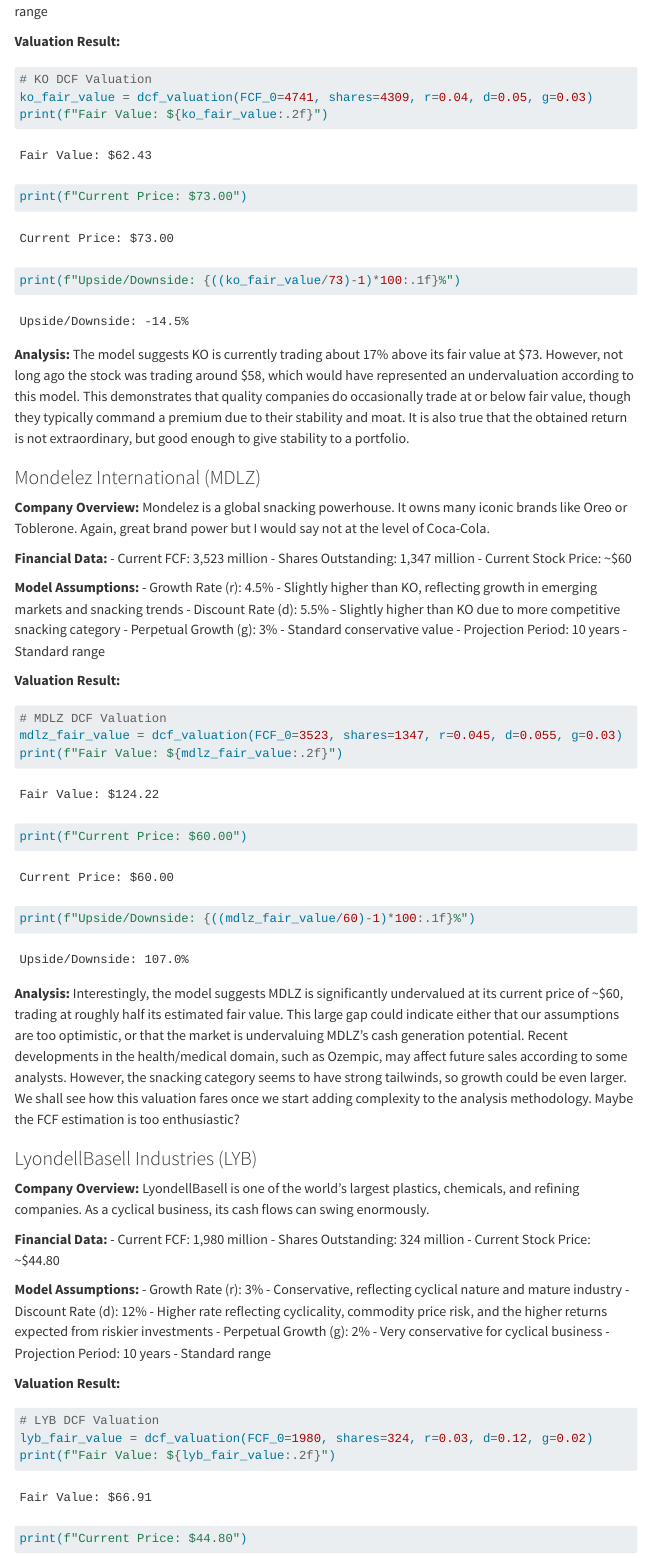
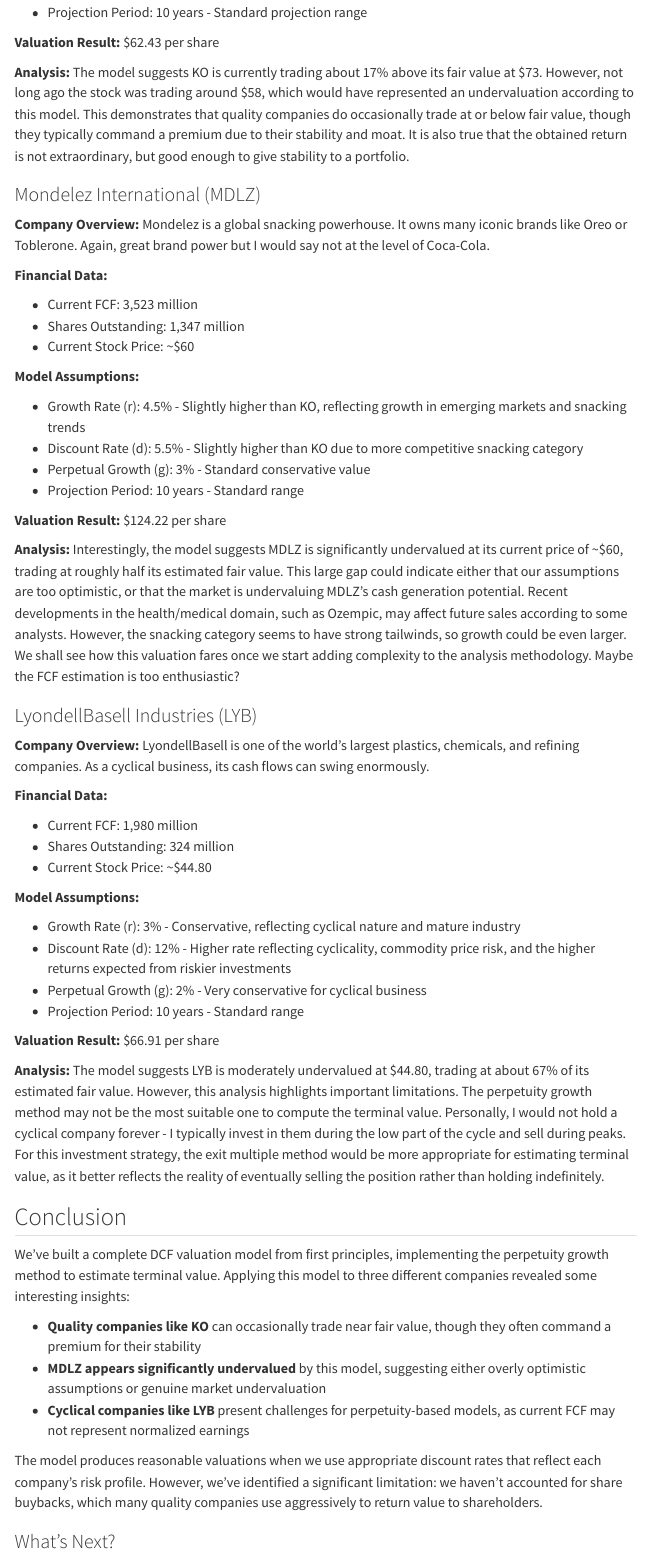
Before and after one commit to GreenSproutsInvesting/greensproutsinvesting.github.io, a Quarto document (posts/dcf-basics/post.qmd): the page in a window 1100 px wide, from 6140 px down before the commit and from 6280 px down after it. Rendered offline with R 4.5, knitr and Pandoc in place of Quarto, with nearby package versions; menus at the side of the page are left out; long lines of code are wrapped.

Commit message:
Fixed DCF basics post

````diff
--- a/posts/dcf-basics/post.qmd
+++ b/posts/dcf-basics/post.qmd
@@ -233,25 +233,19 @@
 **Company Overview:** Who doesn't know Coca-Cola? Coca-cola is a global beverage leader with one of the strongest brand portfolios in the world.
 
 **Financial Data:**
+
 - Current FCF: 4,741 million
 - Shares Outstanding: 4,309 million
 - Current Stock Price: ~$73
 
 **Model Assumptions:**
+
 - Growth Rate (r): 4% - Quite conservative growth reflecting mature market but international expansion opportunities
 - Discount Rate (d): 5% - Low rate reflecting stable cash flows and strong competitive moat. It is probably unrealistic to ask much higher returns from such a company
 - Perpetual Growth (g): 3% - Again quite conservative
 - Projection Period: 10 years - Standard projection range
 
-**Valuation Result:**
-
-```{python}
-# KO DCF Valuation
-ko_fair_value = dcf_valuation(FCF_0=4741, shares=4309, r=0.04, d=0.05, g=0.03)
-print(f"Fair Value: ${ko_fair_value:.2f}")
-print(f"Current Price: $73.00")
-print(f"Upside/Downside: {((ko_fair_value/73)-1)*100:.1f}%")
-```
+**Valuation Result:** $62.43 per share
 
 **Analysis:** The model suggests KO is currently trading about 17% above its fair value at $73. However, not long ago the stock was trading around $58, which would have represented an undervaluation according to this model. This demonstrates that quality companies do occasionally trade at or below fair value, though they typically command a premium due to their stability and moat. It is also true that the obtained return is not extraordinary, but good enough to give stability to a portfolio.
 
@@ -260,25 +254,19 @@
 **Company Overview:** Mondelez is a global snacking powerhouse. It owns many iconic brands like Oreo or Toblerone. Again, great brand power but I would say not at the level of Coca-Cola.
 
 **Financial Data:**
+
 - Current FCF: 3,523 million
 - Shares Outstanding: 1,347 million
 - Current Stock Price: ~$60
 
 **Model Assumptions:**
+
 - Growth Rate (r): 4.5% - Slightly higher than KO, reflecting growth in emerging markets and snacking trends
 - Discount Rate (d): 5.5% - Slightly higher than KO due to more competitive snacking category
 - Perpetual Growth (g): 3% - Standard conservative value
 - Projection Period: 10 years - Standard range
 
-**Valuation Result:**
-
-```{python}
-# MDLZ DCF Valuation
-mdlz_fair_value = dcf_valuation(FCF_0=3523, shares=1347, r=0.045, d=0.055, g=0.03)
-print(f"Fair Value: ${mdlz_fair_value:.2f}")
-print(f"Current Price: $60.00")
-print(f"Upside/Downside: {((mdlz_fair_value/60)-1)*100:.1f}%")
-```
+**Valuation Result:** $124.22 per share
 
 **Analysis:** Interestingly, the model suggests MDLZ is significantly undervalued at its current price of ~$60, trading at roughly half its estimated fair value. This large gap could indicate either that our assumptions are too optimistic, or that the market is undervaluing MDLZ's cash generation potential. Recent developments in the health/medical domain, such as Ozempic, may affect future sales according to some analysts. However, the snacking category seems to have strong tailwinds, so growth could be even larger. We shall see how this valuation fares once we start adding complexity to the analysis methodology. Maybe the FCF estimation is too enthusiastic?
 
@@ -287,19 +275,16 @@
 **Company Overview:** LyondellBasell is one of the world's largest plastics, chemicals, and refining companies. As a cyclical business, its cash flows can swing enormously.
 
 **Financial Data:**
+
 - Current FCF: 1,980 million
 - Shares Outstanding: 324 million
 - Current Stock Price: ~$44.80
 
 **Model Assumptions:**
+
 - Growth Rate (r): 3% - Conservative, reflecting cyclical nature and mature industry
 - Discount Rate (d): 12% - Higher rate reflecting cyclicality, commodity price risk, and the higher returns expected from riskier investments
 - Perpetual Growth (g): 2% - Very conservative for cyclical business
 - Projection Period: 10 years - Standard range
 
-**Valuation Result:**
-
-```{python}
-# LYB DCF Valuation
-lyb_fair_value = dcf_valuation(FCF_0=1980, shares=324, r=0.03, d=0.12, g=0.02)
-print(f"Fair Value: ${lyb_fair_value:.2f}")
+**Valuation Result:** $66.91 per share
````
Also changed, not shown: docs/search.json, posts/dcf-basics/post.qmd (3 more changed lines), 2 other files.
